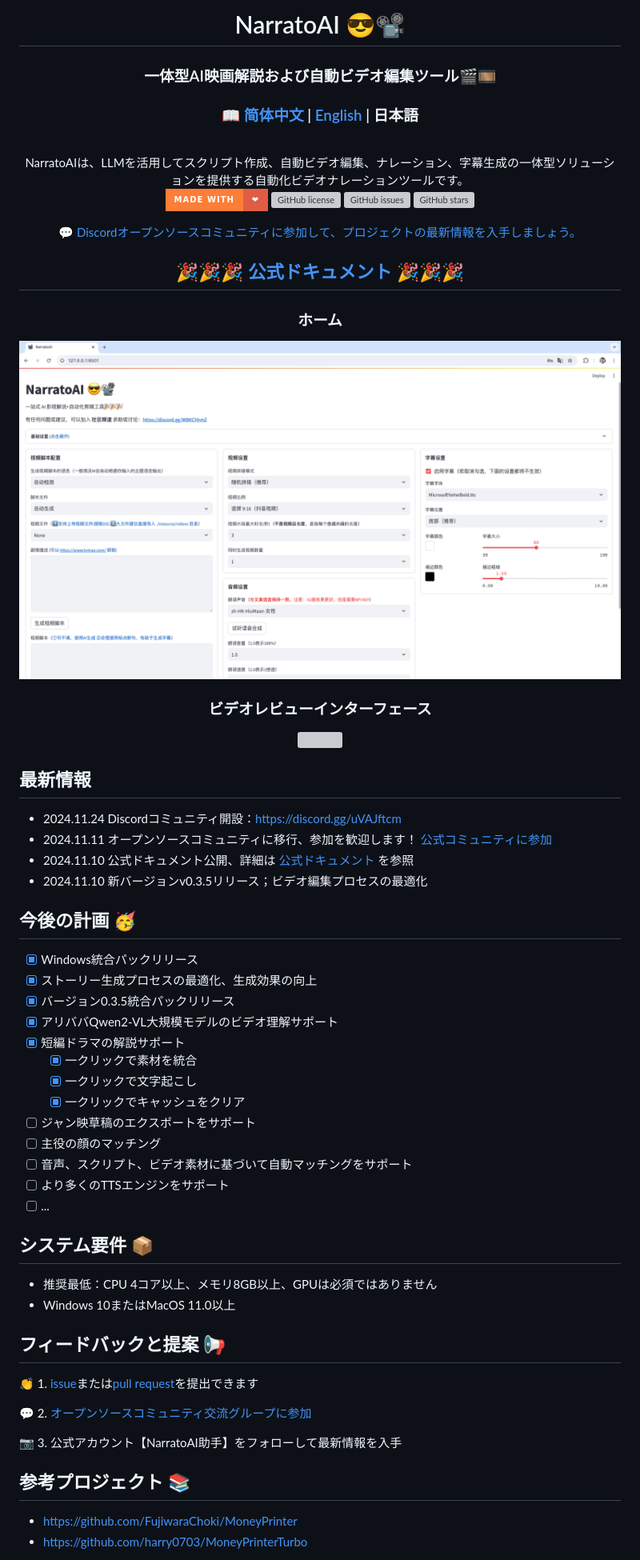
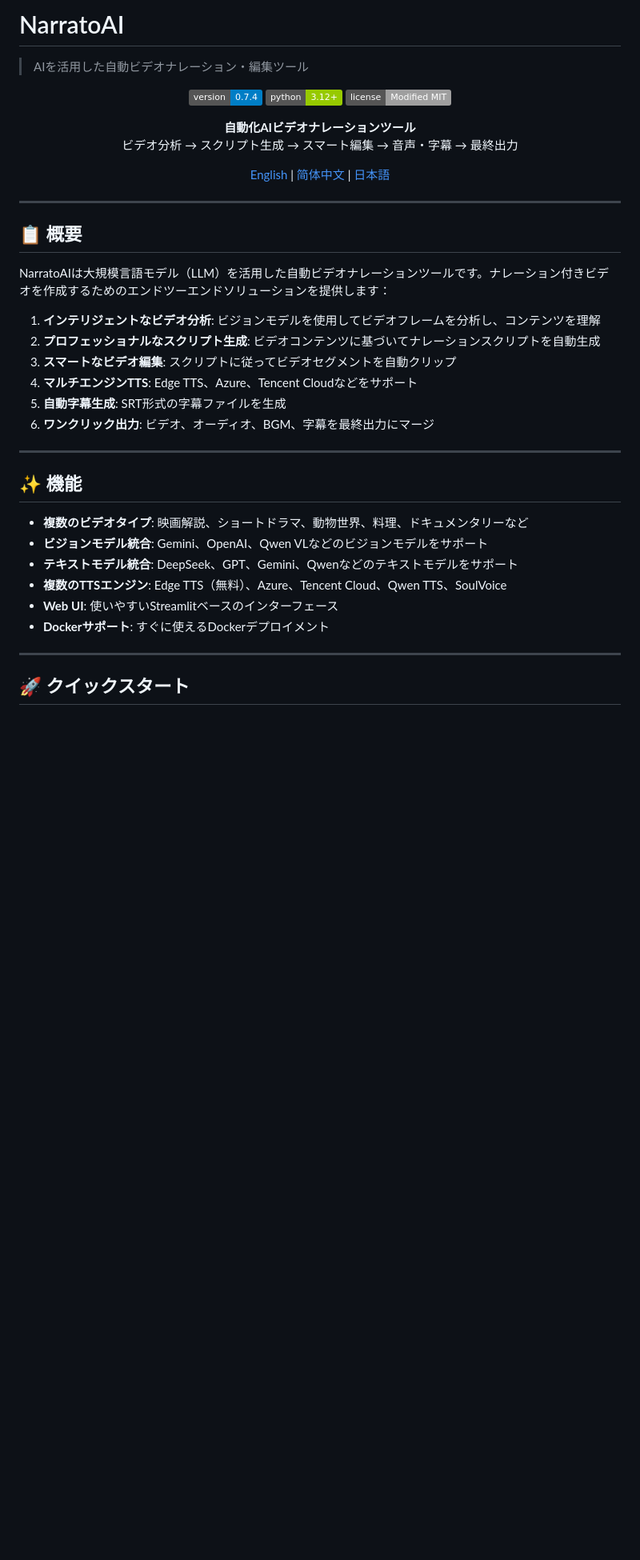
Before and after one commit to jianjieyiban/narratoai-0-7-4, a Markdown page: README-ja.md, the part around one of its changes. Shown at 80% size. Drawn GitHub-style; badges without logos; blank space fills up the shorter version; grey boxes are pictures that could not be loaded.

```diff
--- a/README-ja.md
+++ b/README-ja.md
@@ -1,69 +1,45 @@
-<div align="center">
-<h1 align="center" style="font-size: 2cm;"> NarratoAI 😎📽️ </h1>
-<h3 align="center">一体型AI映画解説および自動ビデオ編集ツール🎬🎞️ </h3>
+# NarratoAI
 
-<h3>📖 <a href="README-cn.md">简体中文</a> | <a href="README.md">English</a> | 日本語 </h3>
+> AIを活用した自動ビデオナレーション・編集ツール
+
 <div align="center">
 
-[//]: # (  <a href="https://trendshift.io/repositories/8731" target="_blank"><img src="https://trendshift.io/api/badge/repositories/8731" alt="harry0703%2FNarratoAI | Trendshift" style="width: 250px; height: 55px;" width="250" height="55"/></a>)
-</div>
-<br>
-NarratoAIは、LLMを活用してスクリプト作成、自動ビデオ編集、ナレーション、字幕生成の一体型ソリューションを提供する自動化ビデオナレーションツールです。
-<br>
+![Version](https://img.shields.io/badge/version-0.7.4-blue.svg)
+![Python](https://img.shields.io/badge/python-3.12+-green.svg)
+![License](https://img.shields.io/badge/license-Modified%20MIT-lightgrey.svg)
 
-[![madewithlove](https://img.shields.io/badge/made_with-%E2%9D%A4-red?style=for-the-badge&labelColor=orange)](https://github.com/linyqh/NarratoAI)
-[![GitHub license](https://img.shields.io/github/license/linyqh/NarratoAI?style=for-the-badge)](https://github.com/linyqh/NarratoAI/blob/main/LICENSE)
-[![GitHub issues](https://img.shields.io/github/issues/linyqh/NarratoAI?style=for-the-badge)](https://github.com/linyqh/NarratoAI/issues)
-[![GitHub stars](https://img.shields.io/github/stars/linyqh/NarratoAI?style=for-the-badge)](https://github.com/linyqh/NarratoAI/stargazers)
+**自動化AIビデオナレーションツール**
+ビデオ分析 → スクリプト生成 → スマート編集 → 音声・字幕 → 最終出力
 
-<a href="https://discord.gg/uVAJftcm" target="_blank">💬 Discordオープンソースコミュニティに参加して、プロジェクトの最新情報を入手しましょう。</a>
-
-<h2><a href="https://p9mf6rjv3c.feishu.cn/wiki/SP8swLLZki5WRWkhuFvc2CyInDg?from=from_copylink" target="_blank">🎉🎉🎉 公式ドキュメント 🎉🎉🎉</a> </h2>
-<h3>ホーム</h3>
-
-![](docs/index-zh.png)
-
-<h3>ビデオレビューインターフェース</h3>
-
-![](docs/check-zh.png)
+[English](README-en.md) | [简体中文](README.md) | [日本語](README-ja.md)
 
 </div>
 
-## 最新情報
-- 2024.11.24 Discordコミュニティ開設：https://discord.gg/uVAJftcm
-- 2024.11.11 オープンソースコミュニティに移行、参加を歓迎します！ [公式コミュニティに参加](https://github.com/linyqh/NarratoAI/wiki)
-- 2024.11.10 公式ドキュメント公開、詳細は [公式ドキュメント](https://p9mf6rjv3c.feishu.cn/wiki/SP8swLLZki5WRWkhuFvc2CyInDg) を参照
-- 2024.11.10 新バージョンv0.3.5リリース；ビデオ編集プロセスの最適化
+---
 
-## 今後の計画 🥳
-- [x] Windows統合パックリリース
-- [x] ストーリー生成プロセスの最適化、生成効果の向上
-- [x] バージョン0.3.5統合パックリリース
-- [x] アリババQwen2-VL大規模モデルのビデオ理解サポート
-- [x] 短編ドラマの解説サポート
-  - [x] 一クリックで素材を統合
-  - [x] 一クリックで文字起こし
-  - [x] 一クリックでキャッシュをクリア
-- [ ] ジャン映草稿のエクスポートをサポート
-- [ ] 主役の顔のマッチング
-- [ ] 音声、スクリプト、ビデオ素材に基づいて自動マッチングをサポート
-- [ ] より多くのTTSエンジンをサポート
-- [ ] ...
+## 📋 概要
 
-## システム要件 📦
+NarratoAIは大規模言語モデル（LLM）を活用した自動ビデオナレーションツールです。ナレーション付きビデオを作成するためのエンドツーエンドソリューションを提供します：
 
-- 推奨最低：CPU 4コア以上、メモリ8GB以上、GPUは必須ではありません
-- Windows 10またはMacOS 11.0以上
+1. **インテリジェントなビデオ分析**: ビジョンモデルを使用してビデオフレームを分析し、コンテンツを理解
+2. **プロフェッショナルなスクリプト生成**: ビデオコンテンツに基づいてナレーションスクリプトを自動生成
+3. **スマートなビデオ編集**: スクリプトに従ってビデオセグメントを自動クリップ
+4. **マルチエンジンTTS**: Edge TTS、Azure、Tencent Cloudなどをサポート
+5. **自動字幕生成**: SRT形式の字幕ファイルを生成
+6. **ワンクリック出力**: ビデオ、オーディオ、BGM、字幕を最終出力にマージ
 
-## フィードバックと提案 📢
+---
 
-👏 1. [issue](https://github.com/linyqh/NarratoAI/issues)または[pull request](https://github.com/linyqh/NarratoAI/pulls)を提出できます
+## ✨ 機能
 
-💬 2. [オープンソースコミュニティ交流グループに参加](https://github.com/linyqh/NarratoAI/wiki)
+- **複数のビデオタイプ**: 映画解説、ショートドラマ、動物世界、料理、ドキュメンタリーなど
+- **ビジョンモデル統合**: Gemini、OpenAI、Qwen VLなどのビジョンモデルをサポート
+- **テキストモデル統合**: DeepSeek、GPT、Gemini、Qwenなどのテキストモデルをサポート
+- **複数のTTSエンジン**: Edge TTS（無料）、Azure、Tencent Cloud、Qwen TTS、SoulVoice
+- **Web UI**: 使いやすいStreamlitベースのインターフェース
+- **Dockerサポート**: すぐに使えるDockerデプロイメント
 
-📷 3. 公式アカウント【NarratoAI助手】をフォローして最新情報を入手
+---
 
-## 参考プロジェクト 📚
-- https://github.com/FujiwaraChoki/MoneyPrinter
-- https://github.com/harry0703/MoneyPrinterTurbo
+## 🚀 クイックスタート
 
```
Also changed, not shown: other parts of README-ja.md (+96 -10 lines).
